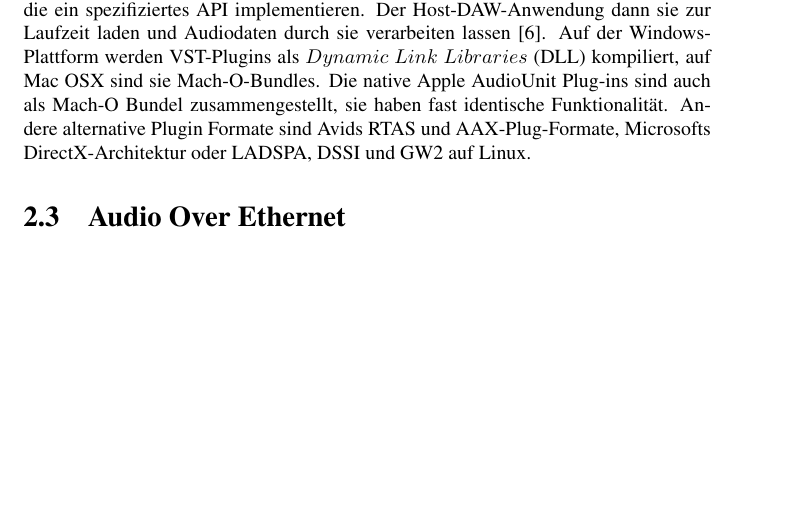
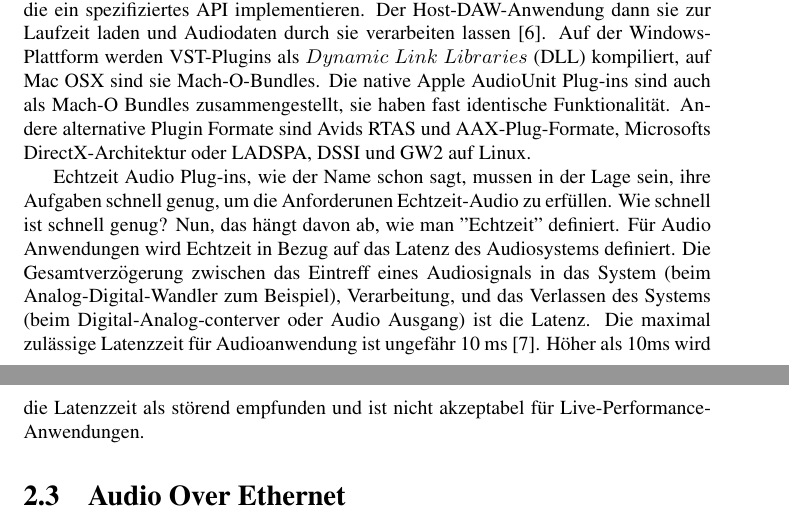
Before and after one commit to alexgustafson/SemDoc, a LaTeX thesis (main_de.tex, which reads chapters/de/einfuehrung/realtime.tex): part of page 8 of 28 before the commit and two parts of pages 8 and 9 of 28 after it, the two joined at a grey line, cut so that both start at the same text, the shorter picture padded with empty space. Compiled offline with pdfLaTeX.

Commit message:
realtime audio plugins translation

```diff
--- a/chapters/de/einfuehrung/realtime.tex
+++ b/chapters/de/einfuehrung/realtime.tex
@@ -8,4 +8,6 @@ Alle Standards funktionieren in einer ähnliche Weise. Der Host DAW-Anwendung ü
 
 Audio-Plug-ins können auch einen Grafisches Oberfläche zu verfügung stellen über die ein Benutzer Parameter ändern und speichern kann. Dies könnte die Grenzfrequenz eines Tiefpassfilters oder der Verzögerungszeit eines Hall-Effekt sein, zum Beispiel.
 
-Aus der Sicht des Programmierers sind Plug-ins dynamisch ladbare Bibliotheken, die ein spezifiziertes API implementieren. Der Host-DAW-Anwendung dann sie zur Laufzeit laden und Audiodaten durch sie verarbeiten lassen\cite{realtime-architectures}. Auf der Windows-Plattform werden VST-Plugins als \(Dynamic\) \(Link\) \(Libraries\) (DLL) kompiliert, auf Mac OSX sind sie Mach-O-Bundles. Die native Apple AudioUnit Plug-ins sind auch als Mach-O Bundel zusammengestellt, sie haben fast identische Funktionalität. Andere alternative Plugin Formate sind Avids RTAS und AAX-Plug-Formate, Microsofts DirectX-Architektur oder LADSPA, DSSI und GW2 auf Linux.
+Aus der Sicht des Programmierers sind Plug-ins dynamisch ladbare Bibliotheken, die ein spezifiziertes API implementieren. Der Host-DAW-Anwendung dann sie zur Laufzeit laden und Audiodaten durch sie verarbeiten lassen\cite{realtime-architectures}. Auf der Windows-Plattform werden VST-Plugins als \(Dynamic\) \(Link\) \(Libraries\) (DLL) kompiliert, auf Mac OSX sind sie Mach-O-Bundles. Die native Apple AudioUnit Plug-ins sind auch als Mach-O Bundles zusammengestellt, sie haben fast identische Funktionalität. Andere alternative Plugin Formate sind Avids RTAS und AAX-Plug-Formate, Microsofts DirectX-Architektur oder LADSPA, DSSI und GW2 auf Linux.
+
+Echtzeit Audio Plug-ins, wie der Name schon sagt, mussen in der Lage sein, ihre Aufgaben schnell genug, um die Anforderunen Echtzeit-Audio zu erfüllen. Wie schnell ist schnell genug? Nun, das hängt davon ab, wie man "Echtzeit" definiert. Für Audio Anwendungen wird Echtzeit in Bezug auf das Latenz des Audiosystems definiert. Die Gesamtverzögerung zwischen das Eintreff eines Audiosignals in das System (beim Analog-Digital-Wandler zum Beispiel), Verarbeitung, und das Verlassen des Systems (beim Digital-Analog-conterver oder Audio Ausgang) ist die Latenz. Die maximal zulässige Latenzzeit für Audioanwendung ist ungefähr 10 ms \cite{AES67-2013}. Höher als 10ms wird die Latenzzeit als störend empfunden und ist nicht akzeptabel für Live-Performance-Anwendungen.
```
Also changed, not shown: chapters/en/einfuehrung/realtime.tex (+1 -1 lines), main.pdf, main_de.pdf, 2 other files.
